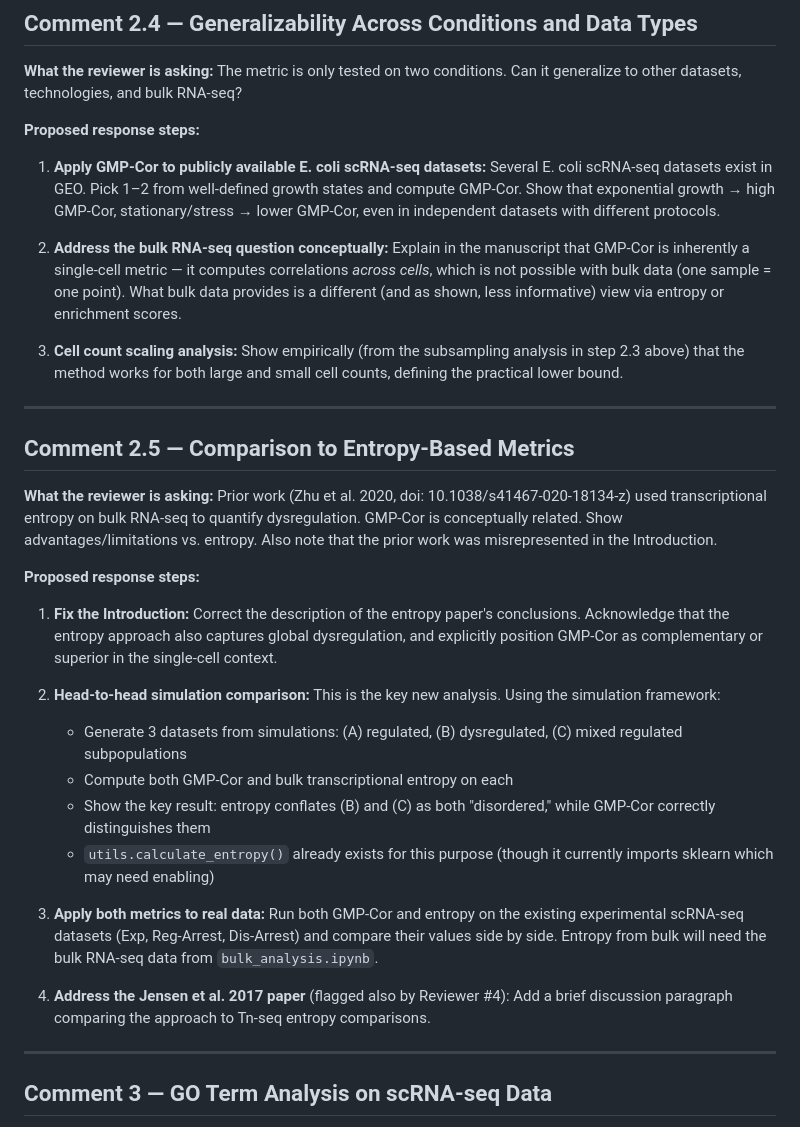
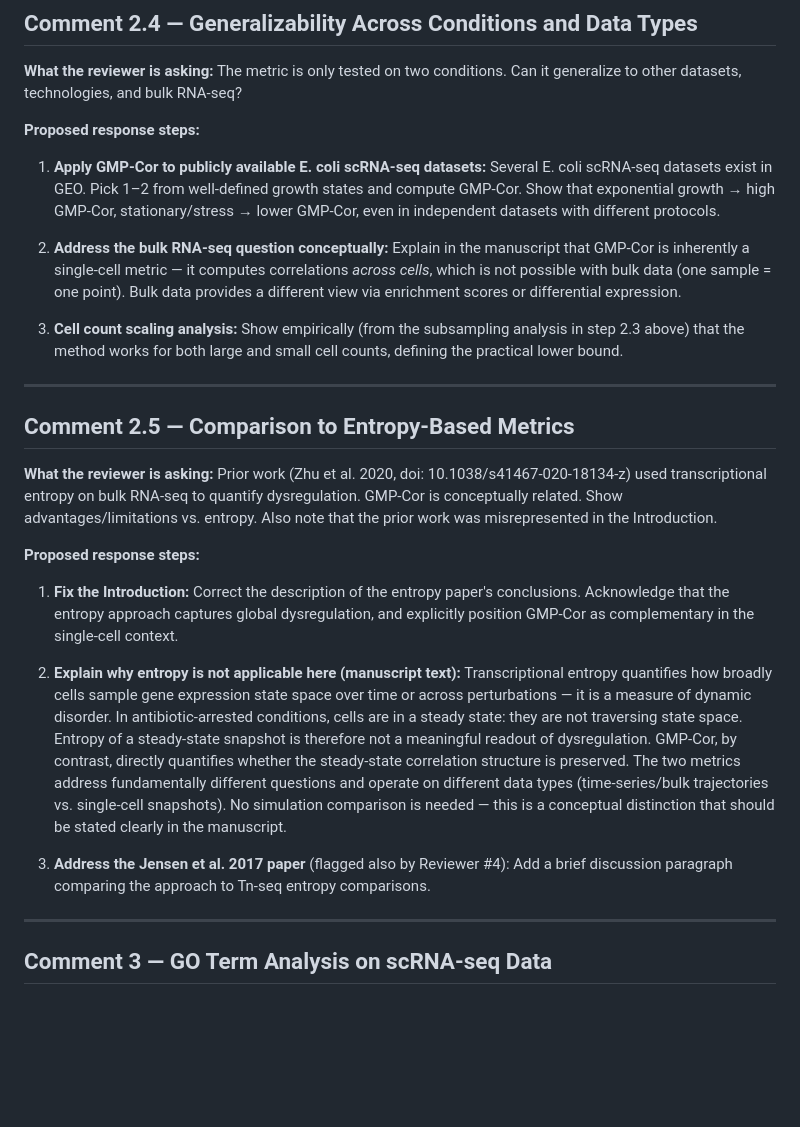
Before and after one commit to alongutf/manuscript_reviews, a Markdown page: documents/reviewer1_response_plan.md, the part around one of its changes. Drawn GitHub-style; blank space fills up the shorter version.

```diff
--- a/documents/reviewer1_response_plan.md
+++ b/documents/reviewer1_response_plan.md
@@ -80,7 +88,7 @@ Reviewer #1 has two broad concerns: (1) the biological interpretation and experi
 
 1. **Apply GMP-Cor to publicly available E. coli scRNA-seq datasets:** Several E. coli scRNA-seq datasets exist in GEO. Pick 1–2 from well-defined growth states and compute GMP-Cor. Show that exponential growth → high GMP-Cor, stationary/stress → lower GMP-Cor, even in independent datasets with different protocols.
 
-2. **Address the bulk RNA-seq question conceptually:** Explain in the manuscript that GMP-Cor is inherently a single-cell metric — it computes correlations *across cells*, which is not possible with bulk data (one sample = one point). What bulk data provides is a different (and as shown, less informative) view via entropy or enrichment scores.
+2. **Address the bulk RNA-seq question conceptually:** Explain in the manuscript that GMP-Cor is inherently a single-cell metric — it computes correlations *across cells*, which is not possible with bulk data (one sample = one point). Bulk data provides a different view via enrichment scores or differential expression.
 
 3. **Cell count scaling analysis:** Show empirically (from the subsampling analysis in step 2.3 above) that the method works for both large and small cell counts, defining the practical lower bound.
 
@@ -92,17 +100,11 @@ Reviewer #1 has two broad concerns: (1) the biological interpretation and experi
 
 **Proposed response steps:**
 
-1. **Fix the Introduction:** Correct the description of the entropy paper's conclusions. Acknowledge that the entropy approach also captures global dysregulation, and explicitly position GMP-Cor as complementary or superior in the single-cell context.
+1. **Fix the Introduction:** Correct the description of the entropy paper's conclusions. Acknowledge that the entropy approach captures global dysregulation, and explicitly position GMP-Cor as complementary in the single-cell context.
 
-2. **Head-to-head simulation comparison:** This is the key new analysis. Using the simulation framework:
-   - Generate 3 datasets from simulations: (A) regulated, (B) dysregulated, (C) mixed regulated subpopulations
-   - Compute both GMP-Cor and bulk transcriptional entropy on each
-   - Show the key result: entropy conflates (B) and (C) as both "disordered," while GMP-Cor correctly distinguishes them
-   - `utils.calculate_entropy()` already exists for this purpose (though it currently imports sklearn which may need enabling)
+2. **Explain why entropy is not applicable here (manuscript text):** Transcriptional entropy quantifies how broadly cells sample gene expression state space over time or across perturbations — it is a measure of dynamic disorder. In antibiotic-arrested conditions, cells are in a steady state: they are not traversing state space. Entropy of a steady-state snapshot is therefore not a meaningful readout of dysregulation. GMP-Cor, by contrast, directly quantifies whether the steady-state correlation structure is preserved. The two metrics address fundamentally different questions and operate on different data types (time-series/bulk trajectories vs. single-cell snapshots). No simulation comparison is needed — this is a conceptual distinction that should be stated clearly in the manuscript.
 
-3. **Apply both metrics to real data:** Run both GMP-Cor and entropy on the existing experimental scRNA-seq datasets (Exp, Reg-Arrest, Dis-Arrest) and compare their values side by side. Entropy from bulk will need the bulk RNA-seq data from `bulk_analysis.ipynb`.
-
-4. **Address the Jensen et al. 2017 paper** (flagged also by Reviewer #4): Add a brief discussion paragraph comparing the approach to Tn-seq entropy comparisons.
+3. **Address the Jensen et al. 2017 paper** (flagged also by Reviewer #4): Add a brief discussion paragraph comparing the approach to Tn-seq entropy comparisons.
 
 ---
 
```
Also changed, not shown: other parts of documents/reviewer1_response_plan.md (+38 -44 lines).
